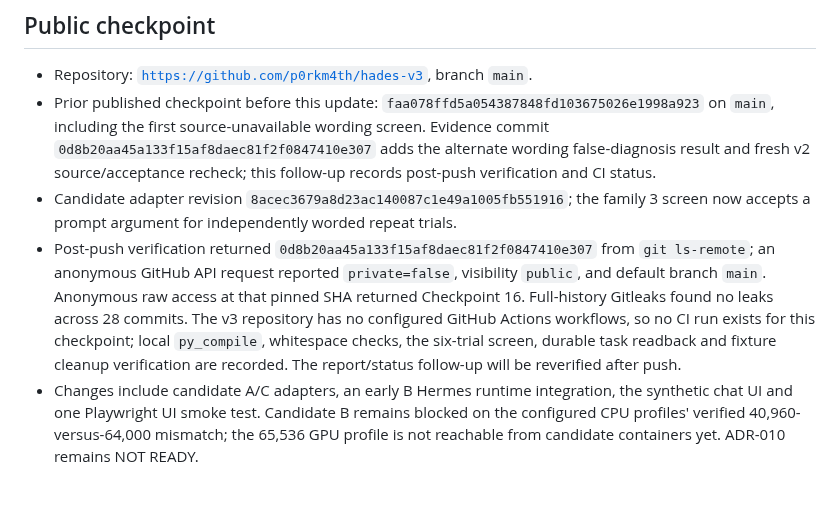
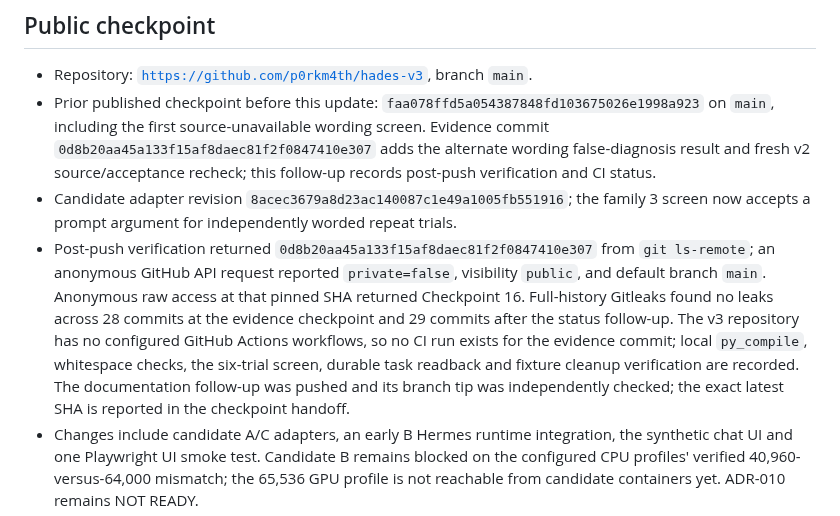
Before and after one commit to p0rkm4th/hades-v3, a Markdown page: docs/CURRENT_STATE.md, the part around the change. Rendered like a GitHub page; blank space fills up the shorter version.

Commit message:
Finalize current checkpoint publication record

```diff
--- a/docs/CURRENT_STATE.md
+++ b/docs/CURRENT_STATE.md
@@ -27,7 +27,7 @@
 - Repository: [`https://github.com/p0rkm4th/hades-v3`](https://github.com/p0rkm4th/hades-v3), branch `main`.
 - Prior published checkpoint before this update: `faa078ffd5a054387848fd103675026e1998a923` on `main`, including the first source-unavailable wording screen. Evidence commit `0d8b20aa45a133f15af8daec81f2f0847410e307` adds the alternate wording false-diagnosis result and fresh v2 source/acceptance recheck; this follow-up records post-push verification and CI status.
 - Candidate adapter revision `8acec3679a8d23ac140087c1e49a1005fb551916`; the family 3 screen now accepts a prompt argument for independently worded repeat trials.
-- Post-push verification returned `0d8b20aa45a133f15af8daec81f2f0847410e307` from `git ls-remote`; an anonymous GitHub API request reported `private=false`, visibility `public`, and default branch `main`. Anonymous raw access at that pinned SHA returned Checkpoint 16. Full-history Gitleaks found no leaks across 28 commits. The v3 repository has no configured GitHub Actions workflows, so no CI run exists for this checkpoint; local `py_compile`, whitespace checks, the six-trial screen, durable task readback and fixture cleanup verification are recorded. The report/status follow-up will be reverified after push.
+- Post-push verification returned `0d8b20aa45a133f15af8daec81f2f0847410e307` from `git ls-remote`; an anonymous GitHub API request reported `private=false`, visibility `public`, and default branch `main`. Anonymous raw access at that pinned SHA returned Checkpoint 16. Full-history Gitleaks found no leaks across 28 commits at the evidence checkpoint and 29 commits after the status follow-up. The v3 repository has no configured GitHub Actions workflows, so no CI run exists for the evidence commit; local `py_compile`, whitespace checks, the six-trial screen, durable task readback and fixture cleanup verification are recorded. The documentation follow-up was pushed and its branch tip was independently checked; the exact latest SHA is reported in the checkpoint handoff.
 - Changes include candidate A/C adapters, an early B Hermes runtime integration, the synthetic chat UI and one Playwright UI smoke test. Candidate B remains blocked on the configured CPU profiles' verified 40,960-versus-64,000 mismatch; the 65,536 GPU profile is not reachable from candidate containers yet. ADR-010 remains NOT READY.
 - The repository is public and SSH authentication is available. Reverify visibility, anonymous access, and exact remote SHA after each later checkpoint.
 - Frozen authority documents and local instruction files remain excluded from the public repository by `.gitignore`; they were not changed. No memorial content is in the public worktree.
```
